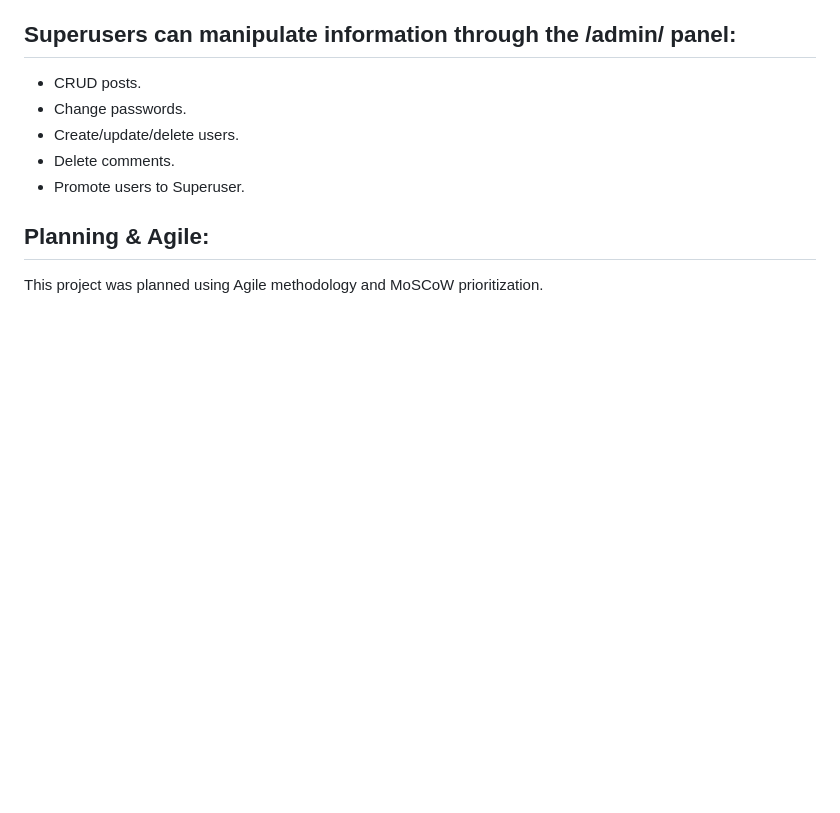
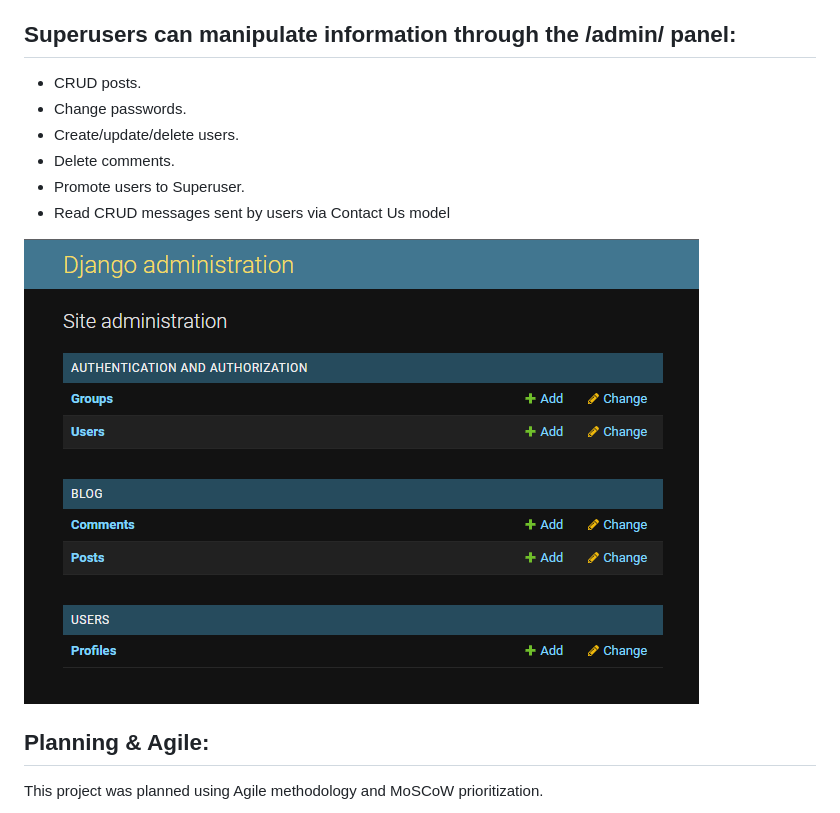
Before and after one commit to TiagoMA90/digital-nomads, a Markdown page: README.md, the part around the change. Drawn GitHub-style; pictures changed too: media/readme_img/adminpanel.png (added); blank space fills up the shorter version.

Commit message:
update media on readme.md

```diff
--- a/README.md
+++ b/README.md
@@ -211,6 +211,9 @@ One/Many Profiles can create many Posts. Many Comments can be created in many Po
 - Create/update/delete users.
 - Delete comments.
 - Promote users to Superuser.
+- Read CRUD messages sent by users via Contact Us model
+
+<img src="media/readme_img/adminpanel.png" alt="Admin panel">
 
 ## Planning & Agile:
 This project was planned using Agile methodology and MoSCoW prioritization.
```
